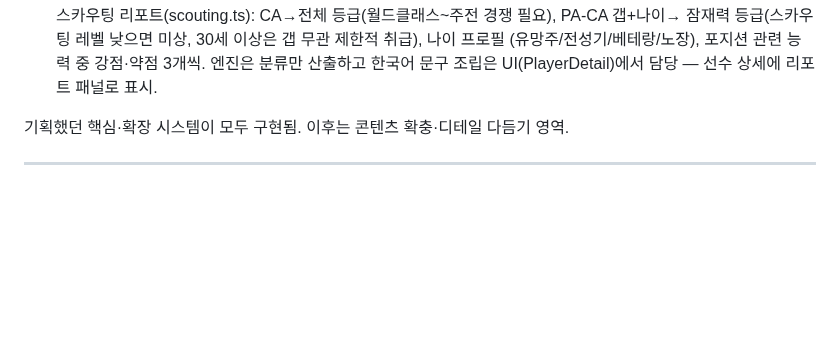
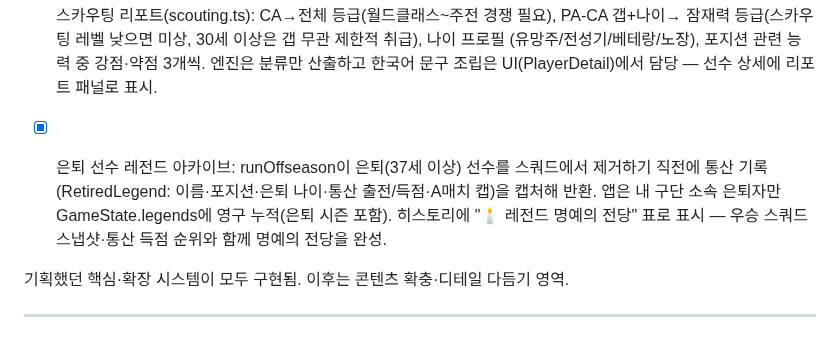
Before and after one commit to Hyunjoon-Jin/-, a Markdown page: docs/design.md, the part around the change. Drawn GitHub-style; blank space fills up the shorter version.

```diff
--- a/docs/design.md
+++ b/docs/design.md
@@ -298,6 +298,11 @@ soccer-tycoon/
       잠재력 등급(스카우팅 레벨 낮으면 미상, 30세 이상은 갭 무관 제한적 취급), 나이 프로필
       (유망주/전성기/베테랑/노장), 포지션 관련 능력 중 강점·약점 3개씩. 엔진은 분류만
       산출하고 한국어 문구 조립은 UI(PlayerDetail)에서 담당 — 선수 상세에 리포트 패널로 표시.
+- [x] 은퇴 선수 레전드 아카이브: runOffseason이 은퇴(37세 이상) 선수를 스쿼드에서 제거하기
+      직전에 통산 기록(RetiredLegend: 이름·포지션·은퇴 나이·통산 출전/득점·A매치 캡)을
+      캡처해 반환. 앱은 내 구단 소속 은퇴자만 GameState.legends에 영구 누적(은퇴 시즌 포함).
+      히스토리에 "🕯️ 레전드 명예의 전당" 표로 표시 — 우승 스쿼드 스냅샷·통산 득점 순위와
+      함께 명예의 전당을 완성.
 
 기획했던 핵심·확장 시스템이 모두 구현됨. 이후는 콘텐츠 확충·디테일 다듬기 영역.
 
```
Also changed, not shown: README.md (+2 -2 lines), packages/engine/README.md (+1 -1 lines), docs/screenshots/11-history.png, 8 other files.
